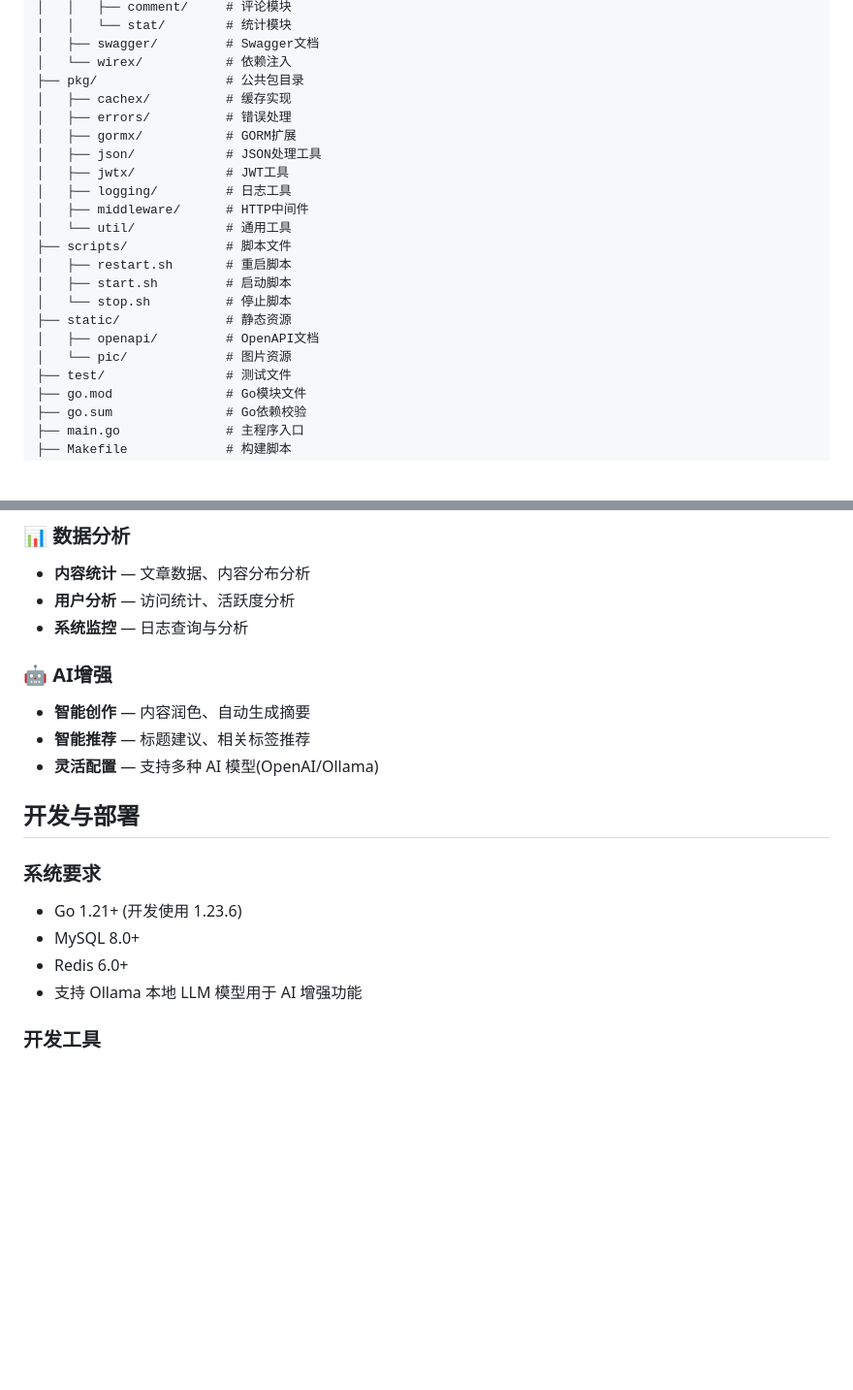
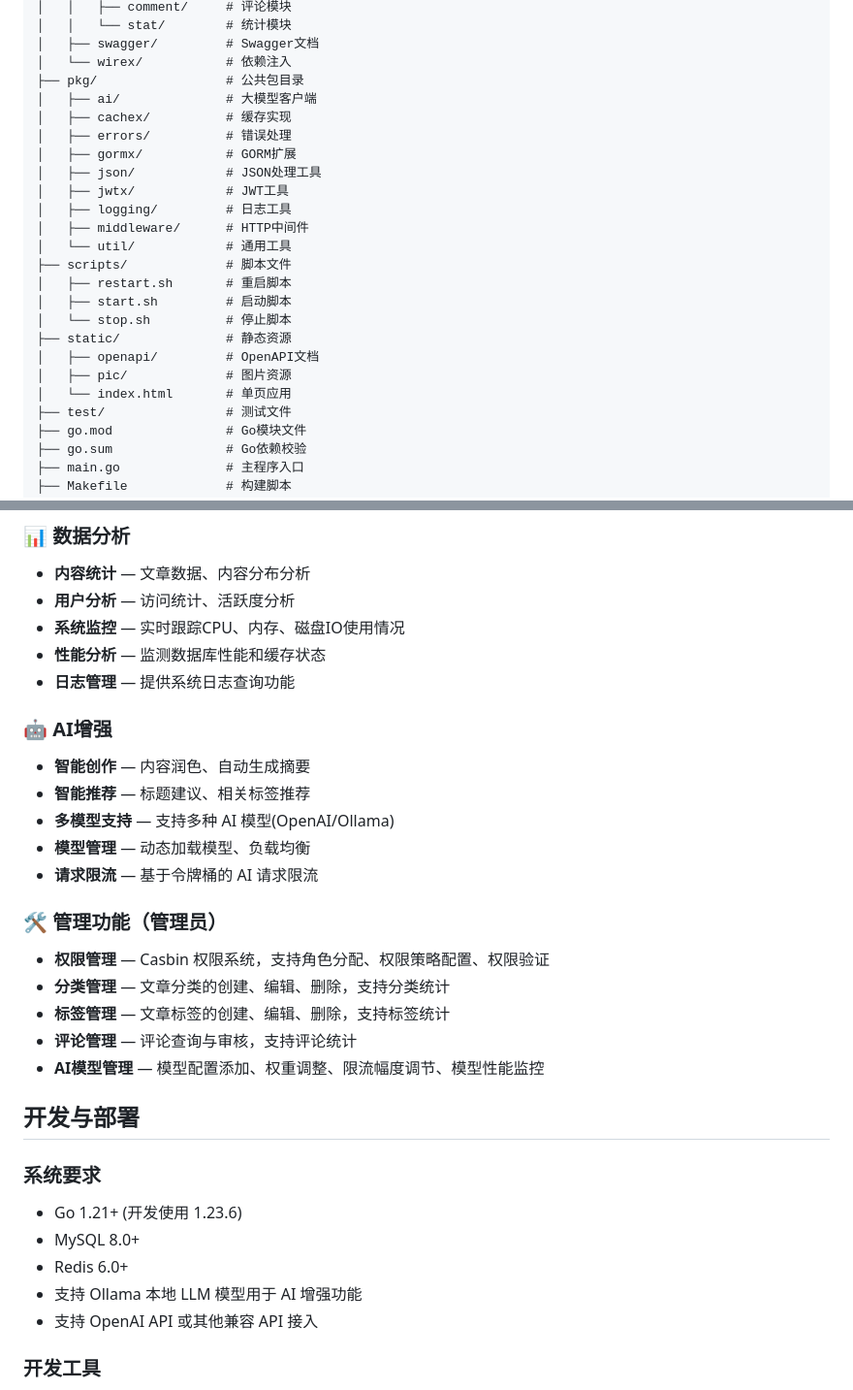
Before and after one commit to codeExpert666/goinkblog-backend, a Markdown page: README.md, 2 parts joined by grey strips. Shown: that part at 97% size. Drawn GitHub-style; blank space fills up the shorter version.

```diff
--- a/README.md
+++ b/README.md
@@ -40,6 +43,7 @@ goinkblog-backend/
 │   ├── swagger/         # Swagger文档
 │   └── wirex/           # 依赖注入
 ├── pkg/                 # 公共包目录
+│   ├── ai/              # 大模型客户端
 │   ├── cachex/          # 缓存实现
 │   ├── errors/          # 错误处理
 │   ├── gormx/           # GORM扩展
@@ -54,7 +58,8 @@ goinkblog-backend/
 │   └── stop.sh          # 停止脚本
 ├── static/              # 静态资源
 │   ├── openapi/         # OpenAPI文档
-│   └── pic/             # 图片资源
+│   ├── pic/             # 图片资源
+│   └── index.html       # 单页应用
 ├── test/                # 测试文件
 ├── go.mod               # Go模块文件
 ├── go.sum               # Go依赖校验
@@ -85,12 +90,23 @@ goinkblog-backend/
 ### 📊 数据分析
 - **内容统计** — 文章数据、内容分布分析
 - **用户分析** — 访问统计、活跃度分析
-- **系统监控** — 日志查询与分析
+- **系统监控** — 实时跟踪CPU、内存、磁盘IO使用情况
+- **性能分析** — 监测数据库性能和缓存状态
+- **日志管理** — 提供系统日志查询功能
 
 ### 🤖 AI增强
 - **智能创作** — 内容润色、自动生成摘要
 - **智能推荐** — 标题建议、相关标签推荐
-- **灵活配置** — 支持多种 AI 模型(OpenAI/Ollama)
+- **多模型支持** — 支持多种 AI 模型(OpenAI/Ollama)
+- **模型管理** — 动态加载模型、负载均衡
+- **请求限流** — 基于令牌桶的 AI 请求限流
+
+### 🛠️ 管理功能（管理员）
+- **权限管理** — Casbin 权限系统，支持角色分配、权限策略配置、权限验证
+- **分类管理** — 文章分类的创建、编辑、删除，支持分类统计
+- **标签管理** — 文章标签的创建、编辑、删除，支持标签统计
+- **评论管理** — 评论查询与审核，支持评论统计
+- **AI模型管理** — 模型配置添加、权重调整、限流幅度调节、模型性能监控
 
 ## 开发与部署
 
@@ -100,6 +116,7 @@ goinkblog-backend/
 - MySQL 8.0+
 - Redis 6.0+
 - 支持 Ollama 本地 LLM 模型用于 AI 增强功能
+- 支持 OpenAI API 或其他兼容 API 接入
 
 ### 开发工具
 
```
Also changed, not shown: other parts of README.md (+41 -9 lines).
